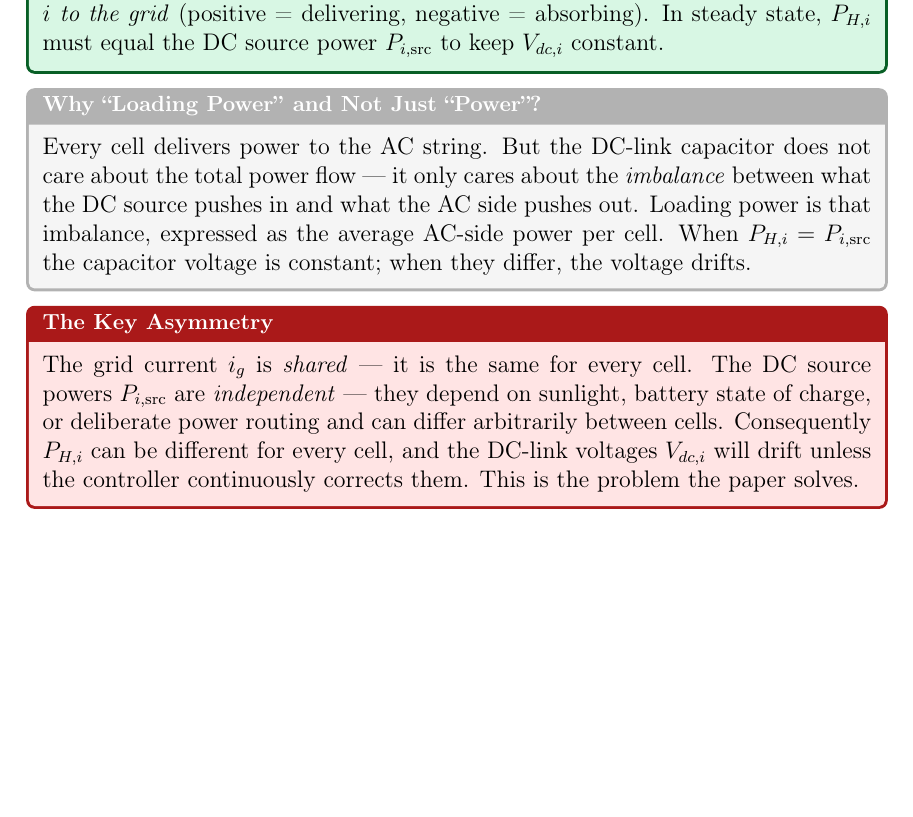
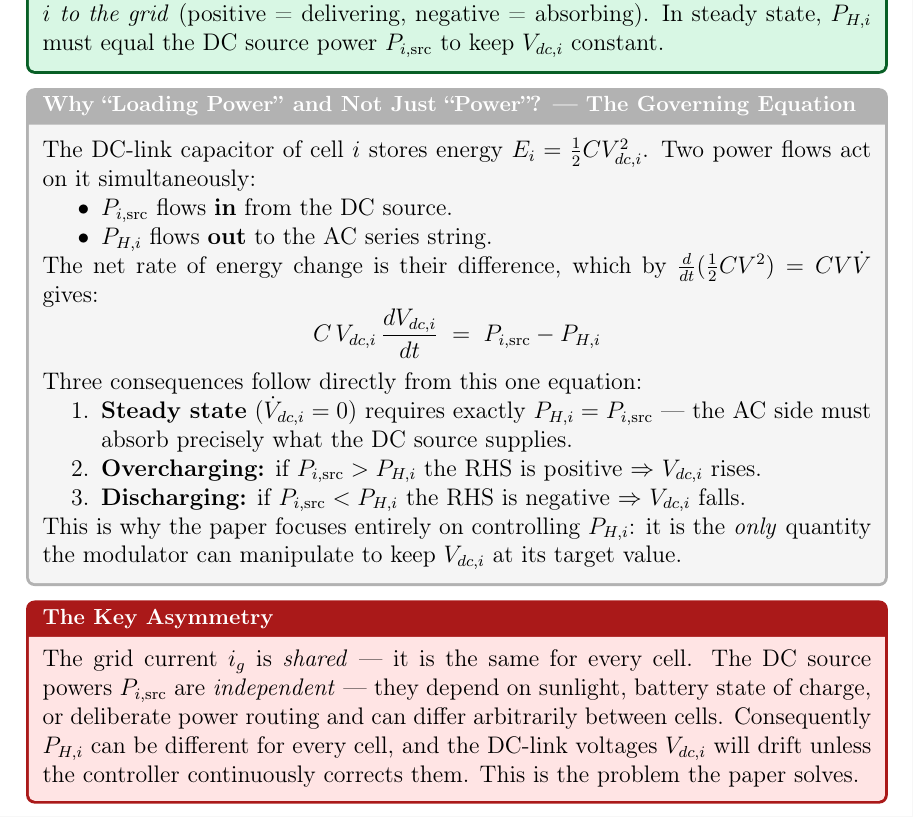
Before and after one commit to mouliT/CHB_learning, a LaTeX document (CHB_DC_Link_Voltage_Balancing.tex): part of page 8 of 8, cut so that both start at the same text, the shorter picture padded with empty space. Compiled offline with pdfLaTeX.

Commit message:
Back loading-power physbox with governing capacitor equation
Replace bare assertions with the energy-balance derivation:
C·Vdc·dVdc/dt = P_src - P_H. Show the three direct consequences
(steady state, overcharge, discharge) so every claim has proof.

Co-Authored-By: Claude Sonnet 4.6 <noreply@anthropic.com>

```diff
--- a/CHB_DC_Link_Voltage_Balancing.tex
+++ b/CHB_DC_Link_Voltage_Balancing.tex
@@ -429,13 +429,33 @@ negative = absorbing). In steady state, $\PHi{i}$ must equal the
 DC source power $P_{i,\mathrm{src}}$ to keep $\Vdci{i}$ constant.
 \end{eqnbox}
 
-\begin{physbox}[Why ``Loading Power'' and Not Just ``Power''?]
-Every cell delivers power to the AC string. But the DC-link capacitor
-does not care about the total power flow --- it only cares about the
-\emph{imbalance} between what the DC source pushes in and what the
-AC side pushes out. Loading power is that imbalance, expressed as the
-average AC-side power per cell. When $\PHi{i} = P_{i,\mathrm{src}}$
-the capacitor voltage is constant; when they differ, the voltage drifts.
+\begin{physbox}[Why ``Loading Power'' and Not Just ``Power''? --- The Governing Equation]
+The DC-link capacitor of cell $i$ stores energy
+$E_i = \tfrac{1}{2}C\Vdci{i}^2$.
+Two power flows act on it simultaneously:
+\begin{itemize}
+    \item $P_{i,\mathrm{src}}$ flows \textbf{in} from the DC source.
+    \item $\PHi{i}$ flows \textbf{out} to the AC series string.
+\end{itemize}
+The net rate of energy change is their difference, which by
+$\tfrac{d}{dt}(\tfrac{1}{2}C V^2) = CV\dot{V}$ gives:
+\[
+    C\,\Vdci{i}\,\frac{d\Vdci{i}}{dt}
+    \;=\; P_{i,\mathrm{src}} - \PHi{i}
+\]
+Three consequences follow directly from this one equation:
+\begin{enumerate}
+    \item \textbf{Steady state} ($\dot{V}_{dc,i} = 0$) requires exactly
+          $\PHi{i} = P_{i,\mathrm{src}}$ --- the AC side must absorb
+          precisely what the DC source supplies.
+    \item \textbf{Overcharging:} if $P_{i,\mathrm{src}} > \PHi{i}$
+          the RHS is positive $\Rightarrow$ $\Vdci{i}$ rises.
+    \item \textbf{Discharging:} if $P_{i,\mathrm{src}} < \PHi{i}$
+          the RHS is negative $\Rightarrow$ $\Vdci{i}$ falls.
+\end{enumerate}
+This is why the paper focuses entirely on controlling $\PHi{i}$:
+it is the \emph{only} quantity the modulator can manipulate to
+keep $\Vdci{i}$ at its target value.
 \end{physbox}
 
 \begin{warningbox}[The Key Asymmetry]
```
